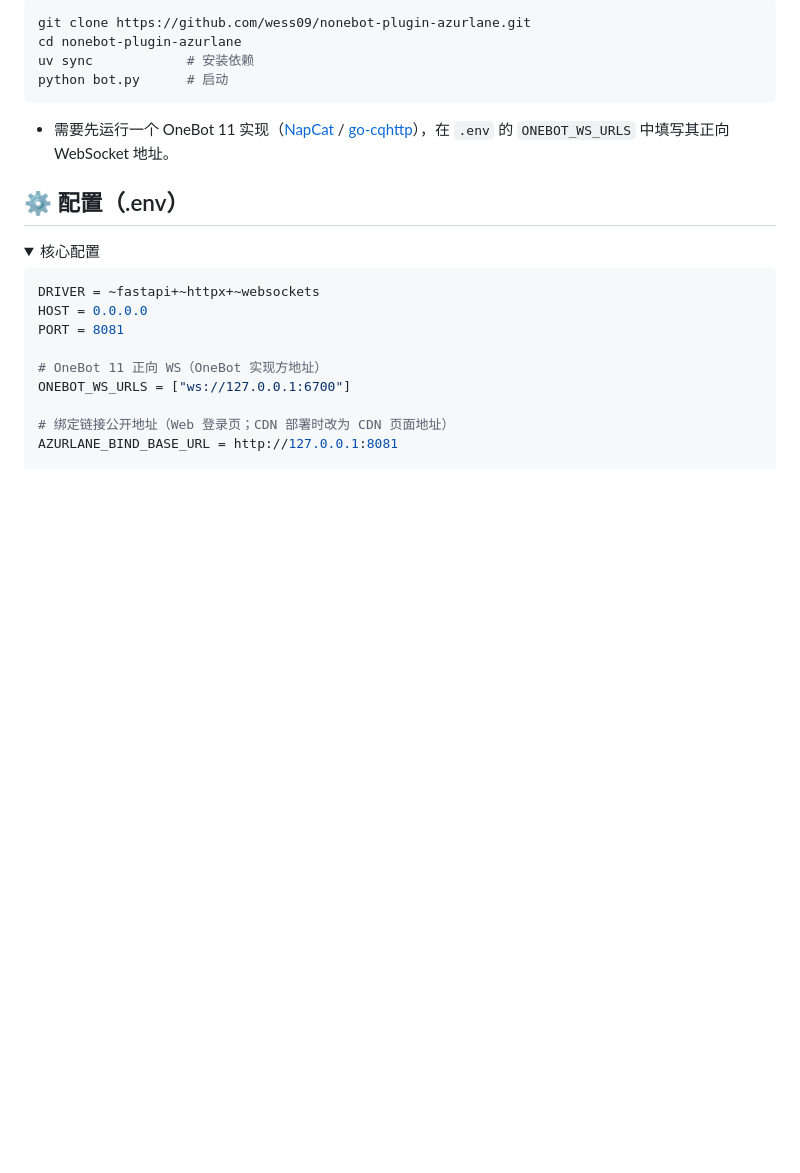
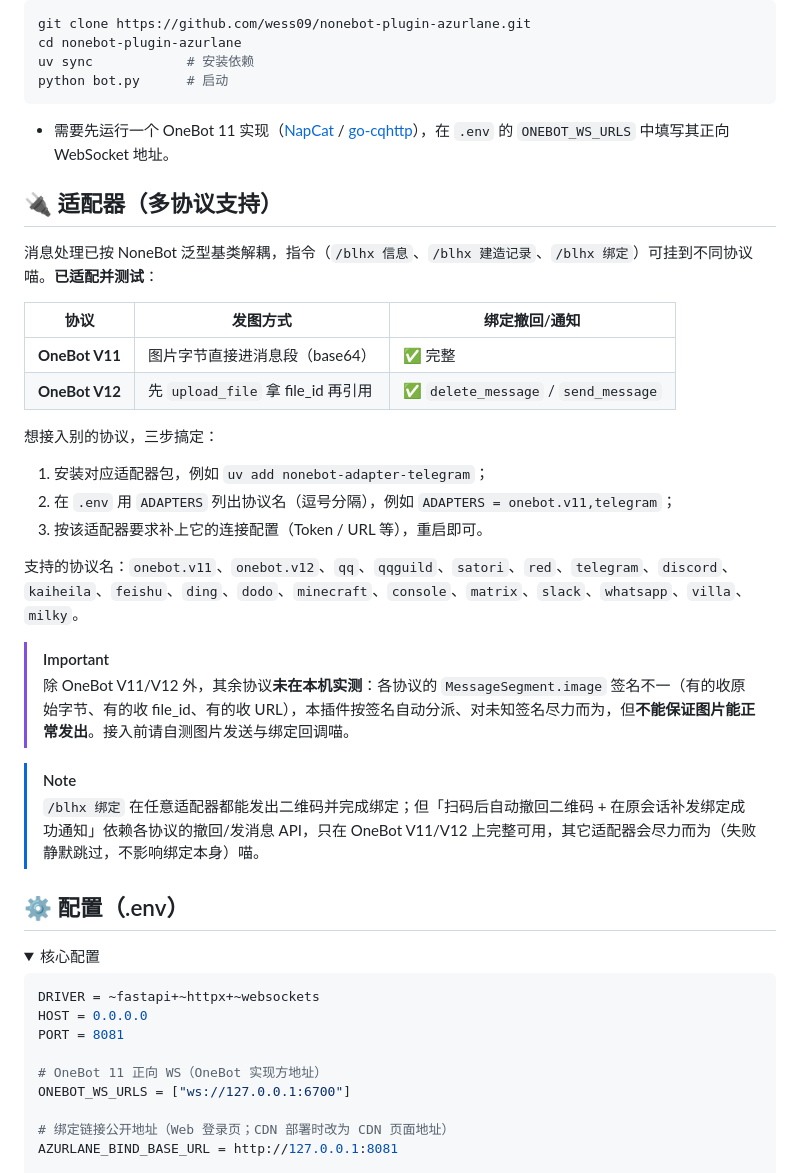
Before and after one commit to wess09/nonebot-plugin-azurlane, a Markdown page: README.md, the part around the change. GitHub-like rendering; folded sections open; blank space fills up the shorter version.

Commit message:
docs: 更新适配器支持说明
README 增加适配器支持表格（已实测 OneBot V11/V12）与「其余协议未实测、发图/绑定回调不保证」的
如实说明；CLAUDE.md 同步多适配器架构与约定。

```diff
--- a/README.md
+++ b/README.md
@@ -64,6 +64,29 @@ python bot.py      # 启动
 
 </details>
 
+## 🔌 适配器（多协议支持）
+
+消息处理已按 NoneBot 泛型基类解耦，指令（`/blhx 信息`、`/blhx 建造记录`、`/blhx 绑定`）可挂到不同协议喵。**已适配并测试**：
+
+| 协议 | 发图方式 | 绑定撤回/通知 |
+| --- | --- | --- |
+| **OneBot V11** | 图片字节直接进消息段（base64） | ✅ 完整 |
+| **OneBot V12** | 先 `upload_file` 拿 file_id 再引用 | ✅ `delete_message` / `send_message` |
+
+想接入别的协议，三步搞定：
+
+1. 安装对应适配器包，例如 `uv add nonebot-adapter-telegram`；
+2. 在 `.env` 用 `ADAPTERS` 列出协议名（逗号分隔），例如 `ADAPTERS = onebot.v11,telegram`；
+3. 按该适配器要求补上它的连接配置（Token / URL 等），重启即可。
+
+支持的协议名：`onebot.v11`、`onebot.v12`、`qq`、`qqguild`、`satori`、`red`、`telegram`、`discord`、`kaiheila`、`feishu`、`ding`、`dodo`、`minecraft`、`console`、`matrix`、`slack`、`whatsapp`、`villa`、`milky`。
+
+> [!IMPORTANT]
+> 除 OneBot V11/V12 外，其余协议**未在本机实测**：各协议的 `MessageSegment.image` 签名不一（有的收原始字节、有的收 file_id、有的收 URL），本插件按签名自动分派、对未知签名尽力而为，但**不能保证图片能正常发出**。接入前请自测图片发送与绑定回调喵。
+
+> [!NOTE]
+> `/blhx 绑定` 在任意适配器都能发出二维码并完成绑定；但「扫码后自动撤回二维码 + 在原会话补发绑定成功通知」依赖各协议的撤回/发消息 API，只在 OneBot V11/V12 上完整可用，其它适配器会尽力而为（失败静默跳过，不影响绑定本身）喵。
+
 ## ⚙️ 配置（.env）
 
 <details>
```
Also changed, not shown: CLAUDE.md (+10 -8 lines).
